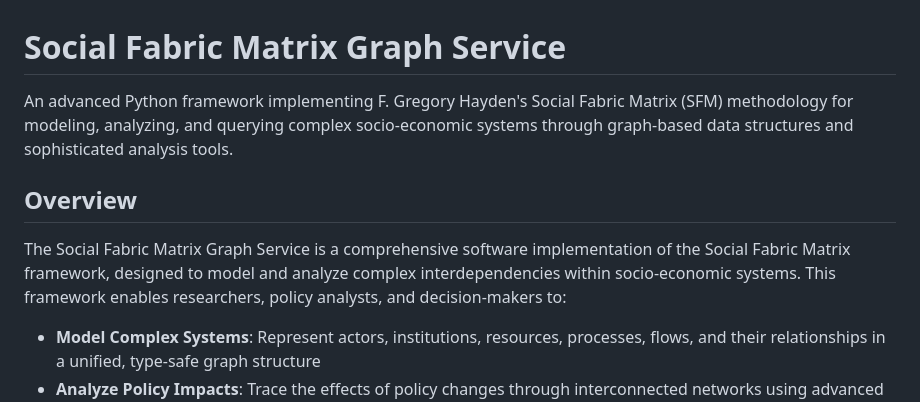
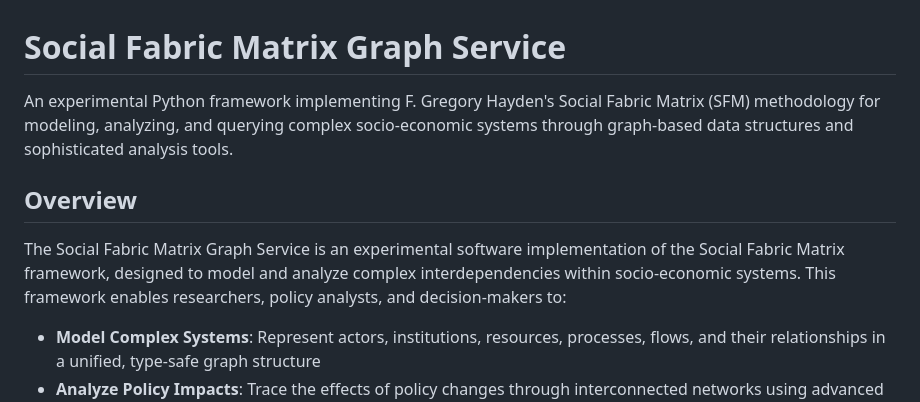
Before and after one commit to garrickdabbs/SFM-Graph-Service, a Markdown page: README.md, the part around the change. GitHub-like rendering.

```diff
--- a/README.md
+++ b/README.md
@@ -1,10 +1,10 @@
 # Social Fabric Matrix Graph Service
 
-An advanced Python framework implementing F. Gregory Hayden's Social Fabric Matrix (SFM) methodology for modeling, analyzing, and querying complex socio-economic systems through graph-based data structures and sophisticated analysis tools.
+An experimental Python framework implementing F. Gregory Hayden's Social Fabric Matrix (SFM) methodology for modeling, analyzing, and querying complex socio-economic systems through graph-based data structures and sophisticated analysis tools.
 
 ## Overview
 
-The Social Fabric Matrix Graph Service is a comprehensive software implementation of the Social Fabric Matrix framework, designed to model and analyze complex interdependencies within socio-economic systems. This framework enables researchers, policy analysts, and decision-makers to:
+The Social Fabric Matrix Graph Service is an experimental software implementation of the Social Fabric Matrix framework, designed to model and analyze complex interdependencies within socio-economic systems. This framework enables researchers, policy analysts, and decision-makers to:
 
 - **Model Complex Systems**: Represent actors, institutions, resources, processes, flows, and their relationships in a unified, type-safe graph structure
 - **Analyze Policy Impacts**: Trace the effects of policy changes through interconnected networks using advanced graph algorithms
```
